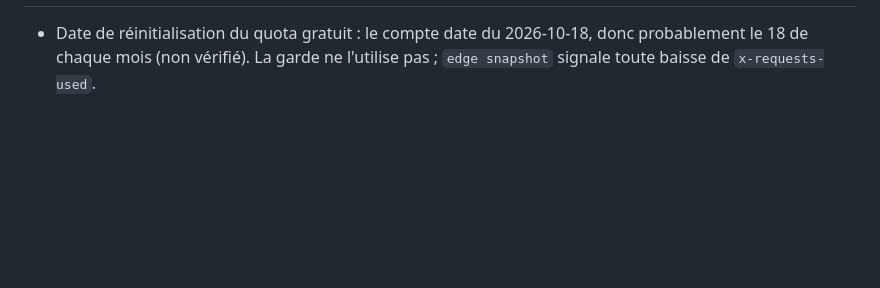
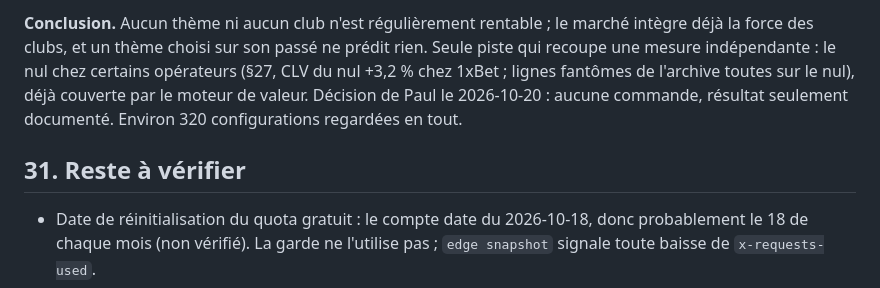
Before and after one commit to wApMorty/BetOptimizer, a Markdown page: docs/sources.md, the part around one of its changes. Rendered like a GitHub page; blank space fills up the shorter version.

```diff
--- a/docs/sources.md
+++ b/docs/sources.md
@@ -904,3 +964,9 @@ ne sont pas tarifées. Aucun seuil n'est gelé : étude exploratoire.
+**Conclusion.** Aucun thème ni aucun club n'est régulièrement rentable ; le marché intègre déjà la force des clubs, et un thème
+choisi sur son passé ne prédit rien. Seule piste qui recoupe une mesure indépendante : le nul chez certains opérateurs (§27, CLV
+du nul +3,2 % chez 1xBet ; lignes fantômes de l'archive toutes sur le nul), déjà couverte par le moteur de valeur. Décision de Paul
+le 2026-10-20 : aucune commande, résultat seulement documenté. Environ 320 configurations regardées en tout.
+
+## 31. Reste à vérifier
 
 - Date de réinitialisation du quota gratuit : le compte date du 2026-10-18, donc probablement le 18 de chaque mois
   (non vérifié). La garde ne l'utilise pas ; `edge snapshot` signale toute baisse de `x-requests-used`.
```
Also changed, not shown: other parts of docs/sources.md (+61 -1 lines).
